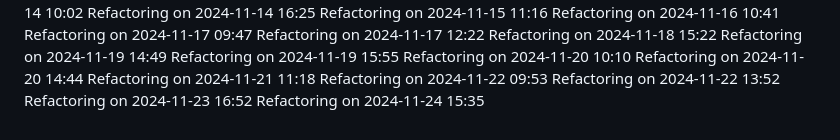
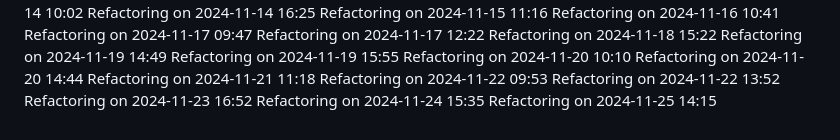
Before and after one commit to IT25101985/medical-appointment-system-project, a Markdown page: COMPLETE_GUIDE.md, the part around the change. Rendered like a GitHub page.

Commit message:
Update project logs for 2024-11-25

```diff
--- a/COMPLETE_GUIDE.md
+++ b/COMPLETE_GUIDE.md
@@ -526,3 +526,4 @@ Refactoring on 2024-11-22 09:53
 Refactoring on 2024-11-22 13:52
 Refactoring on 2024-11-23 16:52
 Refactoring on 2024-11-24 15:35
+Refactoring on 2024-11-25 14:15
```
